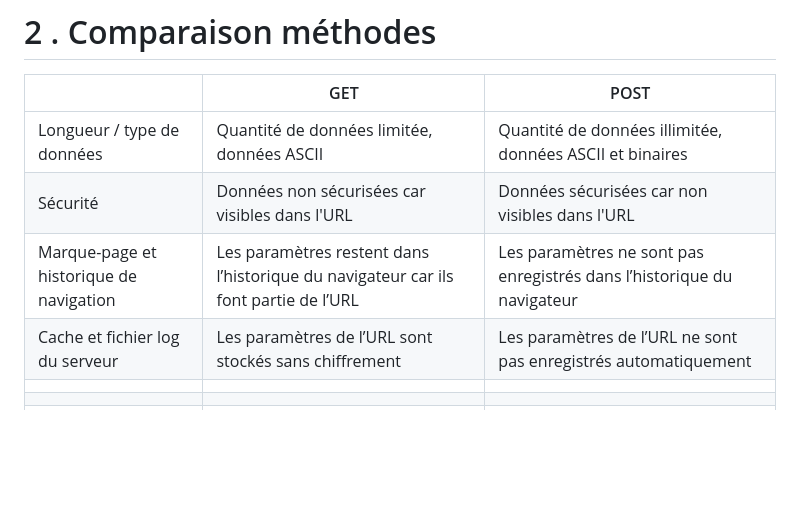
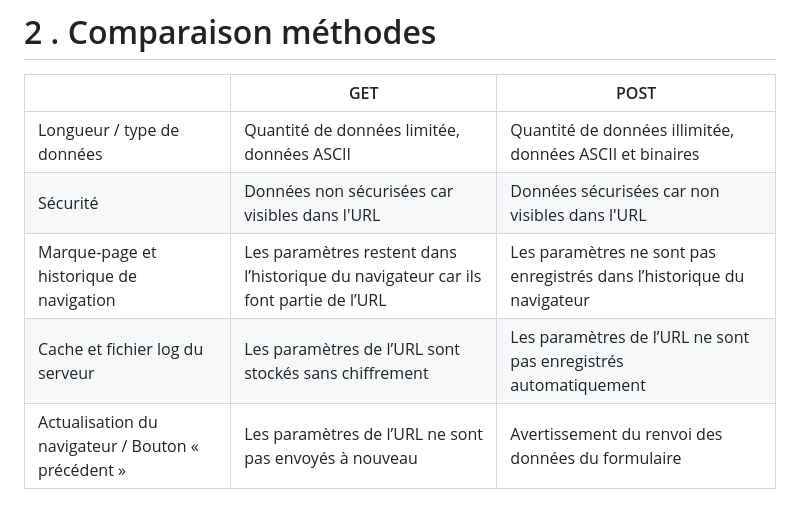
Before and after one commit to KevinCSIO/bloc1, a Markdown page: TD.md, the part around the change. GitHub-like rendering; blank space fills up the shorter version.

```diff
--- a/TD.md
+++ b/TD.md
@@ -30,11 +30,9 @@ Si une page Web est mise à jour avec un formulaire dans le navigateur, par exem
 # 2 . Comparaison méthodes
 
 |                           |GET                         |POST                      |
-|---------------------------|--------------------------- |---------------------------
+|---------------------------|--------------------------- |---------------------------|
 |Longueur / type de données|Quantité de données limitée, données ASCII |Quantité de données illimitée, données ASCII et binaires|
 |Sécurité|Données non sécurisées car visibles dans l'URL|Données sécurisées car non visibles dans l'URL|
 |Marque-page et historique de navigation|Les paramètres restent dans l’historique du navigateur car ils font partie de l’URL|Les paramètres ne sont pas enregistrés dans l’historique du navigateur|
 |Cache et fichier log du serveur|Les paramètres de l’URL sont stockés sans chiffrement|Les paramètres de l’URL ne sont pas enregistrés automatiquement|
-| |
-| |
-| |
+|Actualisation du navigateur / Bouton « précédent »|Les paramètres de l’URL ne sont pas envoyés à nouveau|Avertissement du renvoi des données du formulaire|
```
